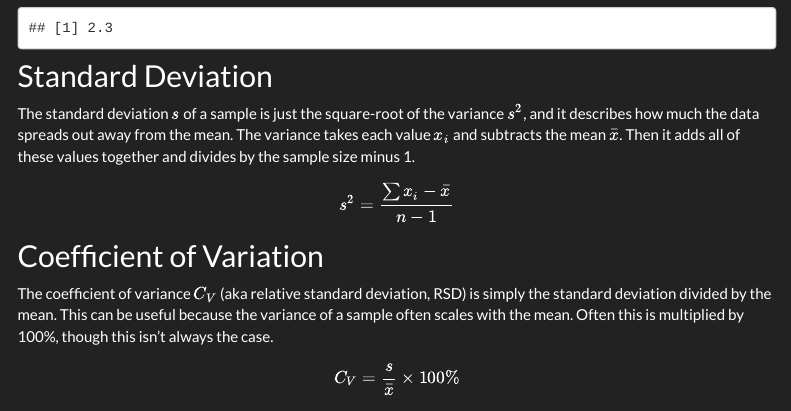
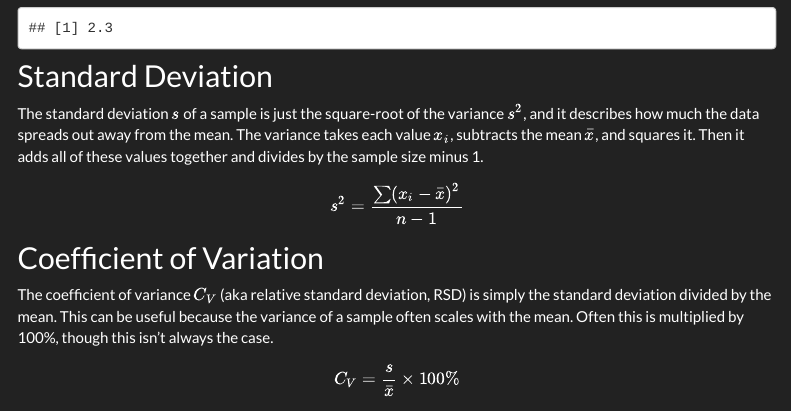
Before and after one commit to ColauttiLab/RIntroStats, an R Markdown document (1_Distributions.Rmd): the page in a window 1100 px wide, from 5800 px down. The pictures show the output file 1_Distributions.html that the author committed with the source, opened offline; menus at the side of the page are left out.

Commit message:
Fixed Error with standard deviation equation

```diff
--- a/1_Distributions.Rmd
+++ b/1_Distributions.Rmd
@@ -211,10 +211,9 @@ mean(EggF)
 
 The standard deviation $s$ of a sample is just the square-root of the
 variance $s^2$, and it describes how much the data spreads out away from
-the mean. The variance takes each value $x_i$ and subtracts the mean $\bar x$.
-Then it adds all of these values together and divides by the sample size minus 1.
+the mean. The variance takes each value $x_i$, subtracts the mean $\bar x$, and squares it. Then it adds all of these values together and divides by the sample size minus 1.
 
-$$ s^2 = \frac{ \sum x_i - \bar x }{n - 1} $$
+$$ s^2 = \frac{ \sum (x_i - \bar x)^2 }{n - 1} $$
 
 ## Coefficient of Variation
 
```
Also changed, not shown: 1_Distributions.html.
